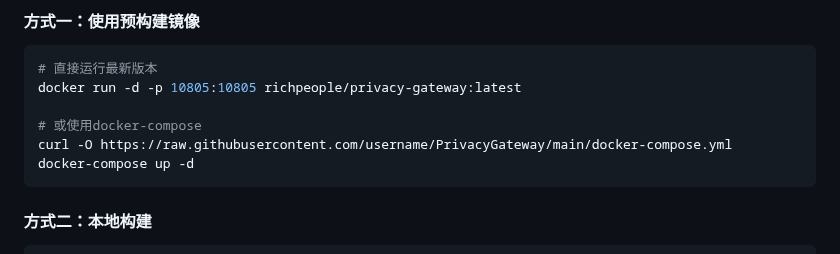
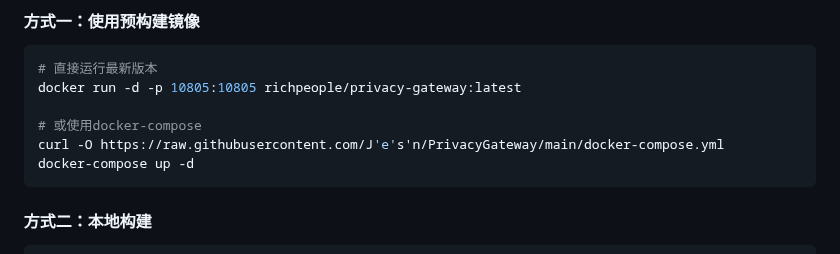
Before and after one commit to Jesn/PrivacyGateway, a Markdown page: README.md, the part around one of its changes. GitHub-like rendering.

Commit message:
docs(README): 更新 GitHub Actions 徽章和 docker-compose 链接
- 修改 GitHub Actions 徽章链接中的用户名
- 更新 docker-compose.yml 文件的下载链接
- 优化 README 文档中的格式

````diff
--- a/README.md
+++ b/README.md
@@ -29,7 +29,7 @@
 docker run -d -p 10805:10805 richpeople/privacy-gateway:latest
 
 # 或使用docker-compose
-curl -O https://raw.githubusercontent.com/username/PrivacyGateway/main/docker-compose.yml
+curl -O https://raw.githubusercontent.com/J'e's'n/PrivacyGateway/main/docker-compose.yml
 docker-compose up -d
 ```
 
````
Also changed, not shown: other parts of README.md (+1 -1 lines).
